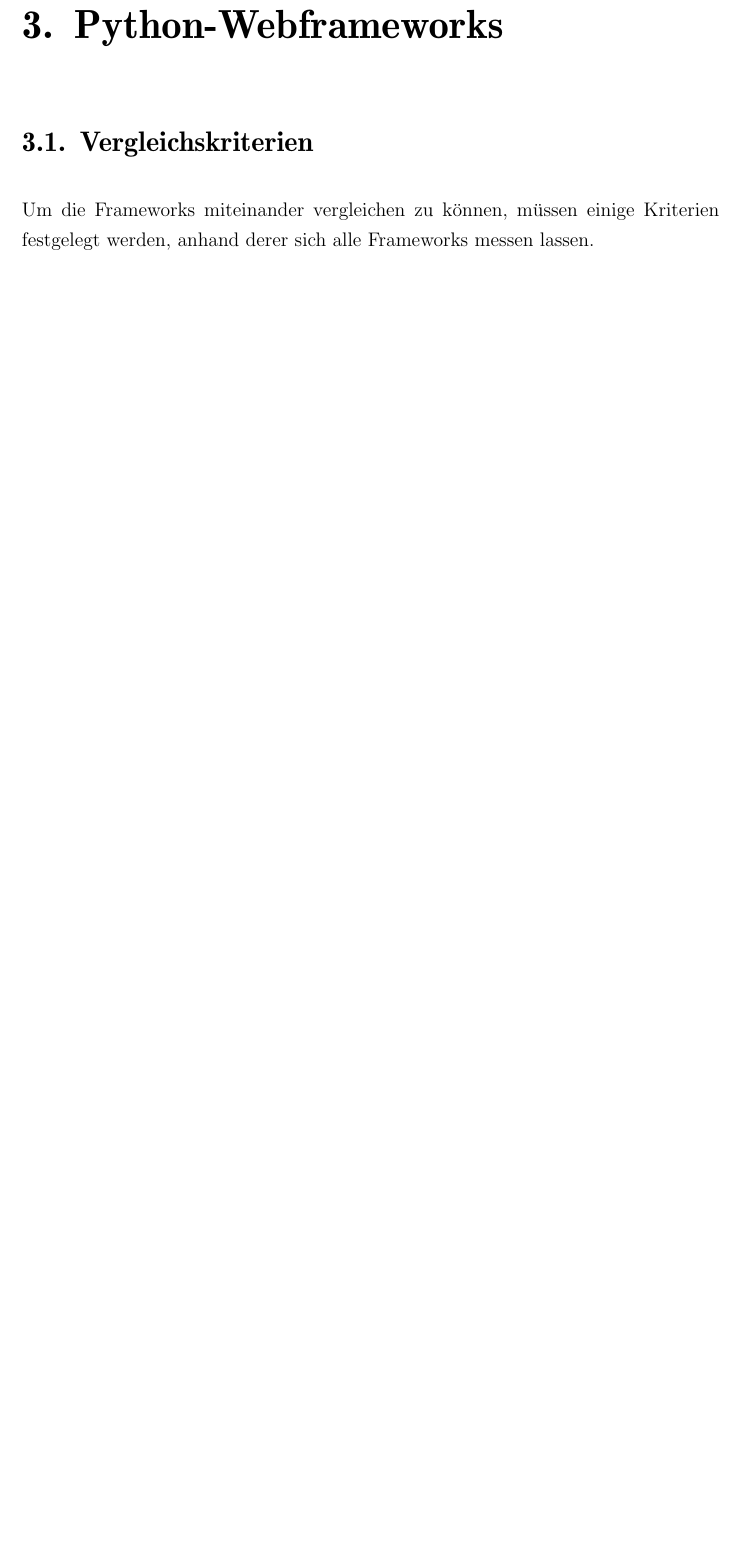
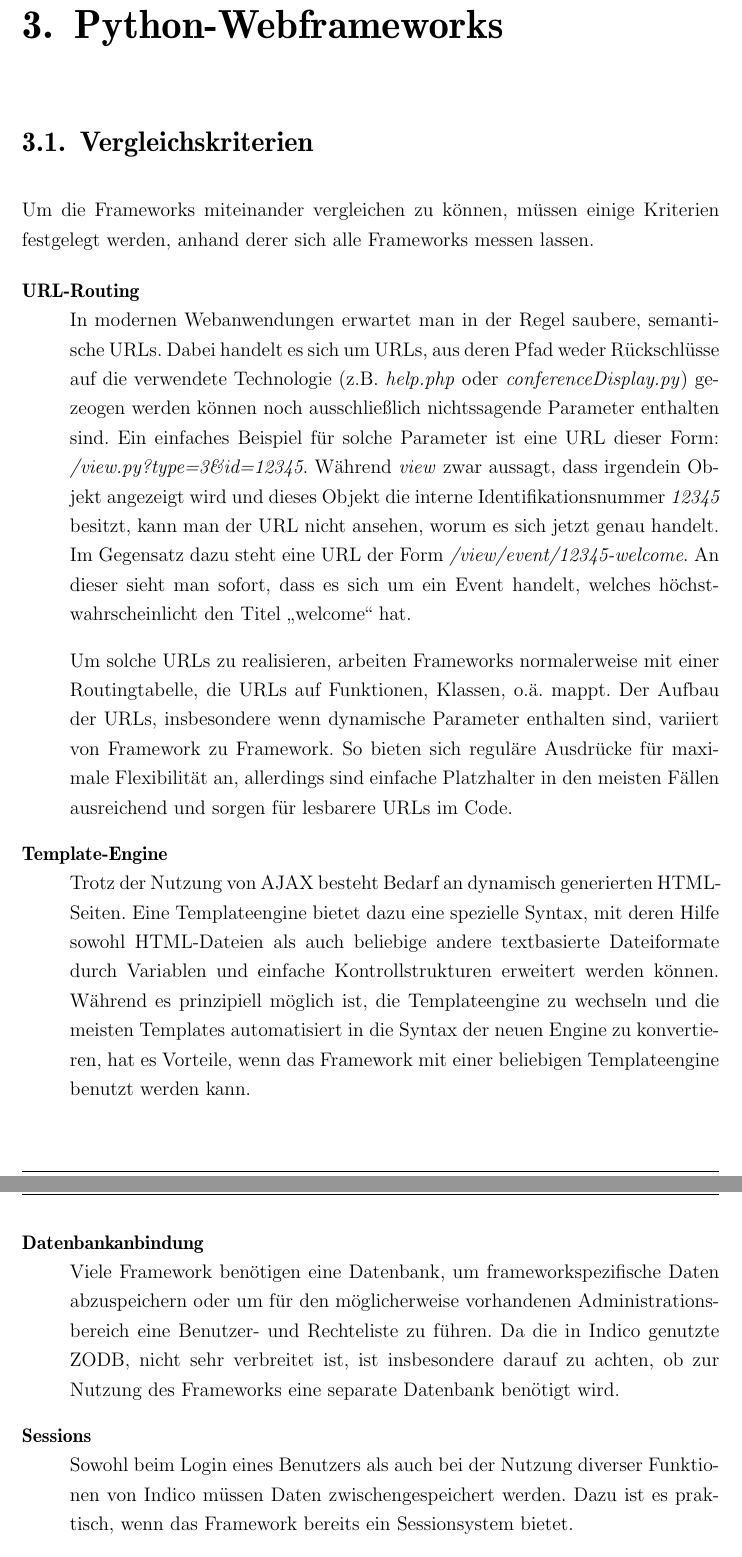
Before and after one commit to ThiefMaster/master-thesis, a LaTeX thesis (Thesis.tex, which reads 03_Frameworks.tex): part of page 27 of 29 before the commit and two parts of pages 27 and 28 of 32 after it, the two joined at a grey line, cut so that both start at the same text, the shorter picture padded with empty space. Compiled offline with pdfLaTeX; an older LaTeX class or package is replaced by its successor.

Commit message:
Frameworks/Criteria/...

```diff
--- a/03_Frameworks.tex
+++ b/03_Frameworks.tex
@@ -5,3 +5,38 @@ Um die Frameworks miteinander vergleichen zu können, müssen einige Kriterien f
 anhand derer sich alle Frameworks messen lassen.
 
 \begin{description}
+\item[URL-Routing] \hfill \\
+In modernen Webanwendungen erwartet man in der Regel saubere, semantische URLs. Dabei handelt es
+sich um URLs, aus deren Pfad weder Rückschlüsse auf die verwendete Technologie (z.B. \emph{help.php}
+oder \emph{conferenceDisplay.py}) gezeogen werden können noch ausschließlich nichtssagende Parameter
+enthalten sind. Ein einfaches Beispiel für solche Parameter ist eine URL dieser Form:
+\emph{/view.py?type=3\&id=12345}. Während \emph{view} zwar aussagt, dass irgendein Objekt angezeigt
+wird und dieses Objekt die interne Identifikationsnummer \emph{12345} besitzt, kann man der URL
+nicht ansehen, worum es sich jetzt genau handelt. Im Gegensatz dazu steht eine URL der Form
+\emph{/view/event/12345-welcome}. An dieser sieht man sofort, dass es sich um ein Event handelt,
+welches höchstwahrscheinlicht den Titel \enquote{welcome} hat.
+
+Um solche URLs zu realisieren, arbeiten Frameworks normalerweise mit einer Routingtabelle, die URLs
+auf Funktionen, Klassen, o.ä. mappt. Der Aufbau der URLs, insbesondere wenn dynamische Parameter
+enthalten sind, variiert von Framework zu Framework. So bieten sich reguläre Ausdrücke für maximale
+Flexibilität an, allerdings sind einfache Platzhalter in den meisten Fällen ausreichend und sorgen
+für lesbarere URLs im Code.
+
+\item[Template-Engine] \hfill \\
+Trotz der Nutzung von AJAX besteht Bedarf an dynamisch generierten HTML-Seiten. Eine Templateengine
+bietet dazu eine spezielle Syntax, mit deren Hilfe sowohl HTML-Dateien als auch beliebige andere
+textbasierte Dateiformate durch Variablen und einfache Kontrollstrukturen erweitert werden können.
+Während es prinzipiell möglich ist, die Templateengine zu wechseln und die meisten Templates
+automatisiert in die Syntax der neuen Engine zu konvertieren, hat es Vorteile, wenn das Framework
+mit einer beliebigen Templateengine benutzt werden kann.
+
+\item[Datenbankanbindung] \hfill \\
+Viele Framework benötigen eine Datenbank, um frameworkspezifische Daten abzuspeichern oder um für
+den möglicherweise vorhandenen Administrationsbereich eine Benutzer- und Rechteliste zu führen. Da
+die in Indico genutzte ZODB, nicht sehr verbreitet ist, ist insbesondere darauf zu achten, ob zur
+Nutzung des Frameworks eine separate Datenbank benötigt wird.
+
+\item[Sessions] \hfill \\
+Sowohl beim Login eines Benutzers als auch bei der Nutzung diverser Funktionen von Indico müssen
+Daten zwischengespeichert werden. Dazu ist es praktisch, wenn das Framework bereits ein
+Sessionsystem bietet.
```
Also changed, not shown: 03_Frameworks.tex (40 more changed lines).
